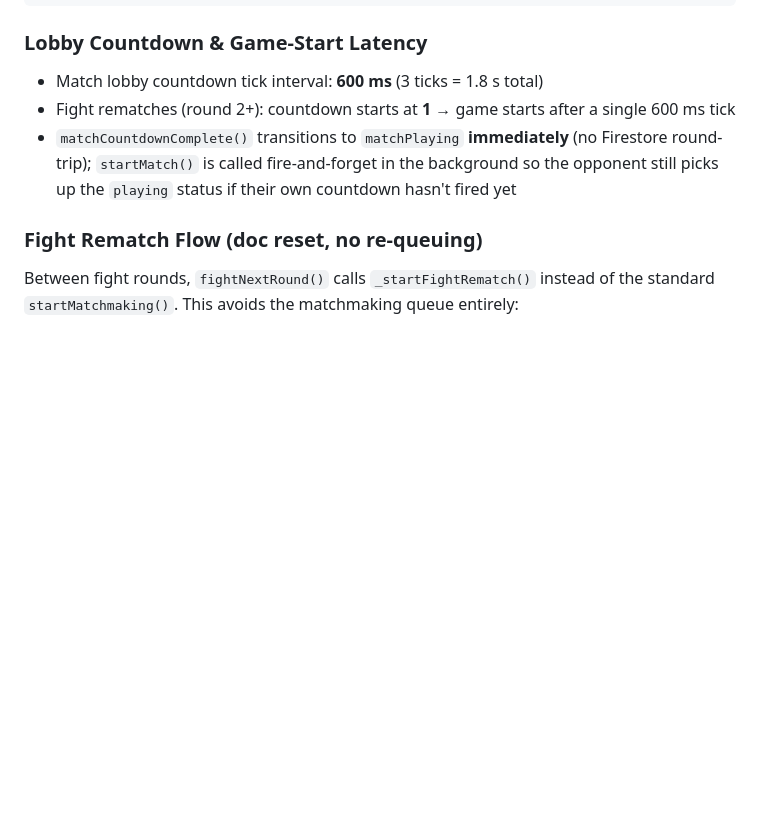
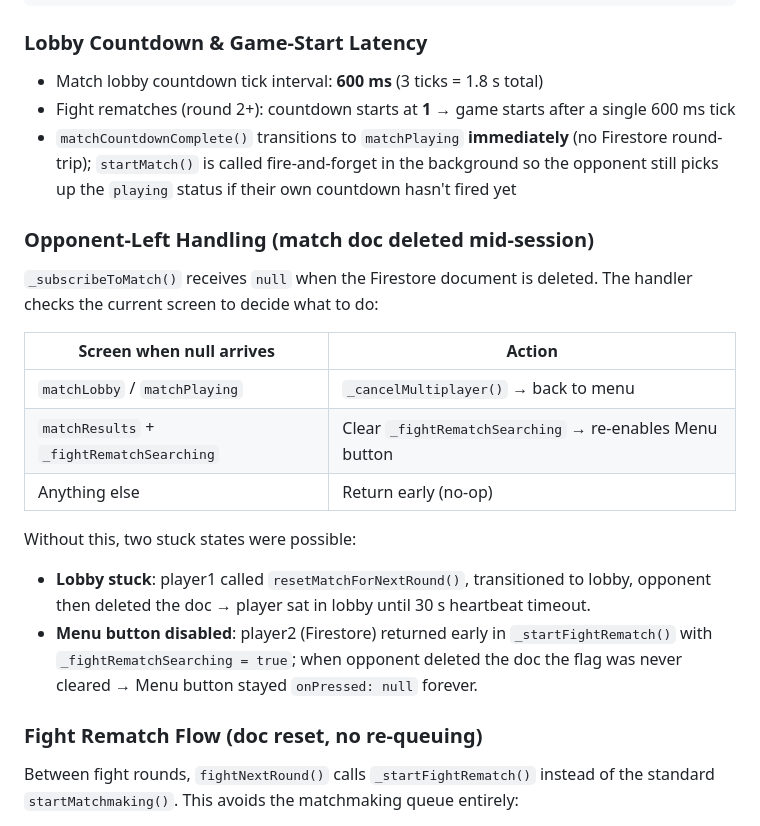
Before and after one commit to Arnon-E/67Games, a Markdown page: docs/ARCHITECTURE.md, the part around the change. Drawn GitHub-style; blank space fills up the shorter version.

Commit message:
docs: document opponent-left / match-deleted handling in _subscribeToMatch
https://claude.ai/code/session_01X632ZVBdBtwjehmMLgsdUe

```diff
--- a/docs/ARCHITECTURE.md
+++ b/docs/ARCHITECTURE.md
@@ -162,6 +162,21 @@ stopMatchGame()
 - `matchCountdownComplete()` transitions to `matchPlaying` **immediately** (no Firestore round-trip);
   `startMatch()` is called fire-and-forget in the background so the opponent still picks up the
   `playing` status if their own countdown hasn't fired yet
+
+### Opponent-Left Handling (match doc deleted mid-session)
+
+`_subscribeToMatch()` receives `null` when the Firestore document is deleted.
+The handler checks the current screen to decide what to do:
+
+| Screen when null arrives | Action |
+|--------------------------|--------|
+| `matchLobby` / `matchPlaying` | `_cancelMultiplayer()` → back to menu |
+| `matchResults` + `_fightRematchSearching` | Clear `_fightRematchSearching` → re-enables Menu button |
+| Anything else | Return early (no-op) |
+
+Without this, two stuck states were possible:
+- **Lobby stuck**: player1 called `resetMatchForNextRound()`, transitioned to lobby, opponent then deleted the doc → player sat in lobby until 30 s heartbeat timeout.
+- **Menu button disabled**: player2 (Firestore) returned early in `_startFightRematch()` with `_fightRematchSearching = true`; when opponent deleted the doc the flag was never cleared → Menu button stayed `onPressed: null` forever.
 
 ### Fight Rematch Flow (doc reset, no re-queuing)
 
```
